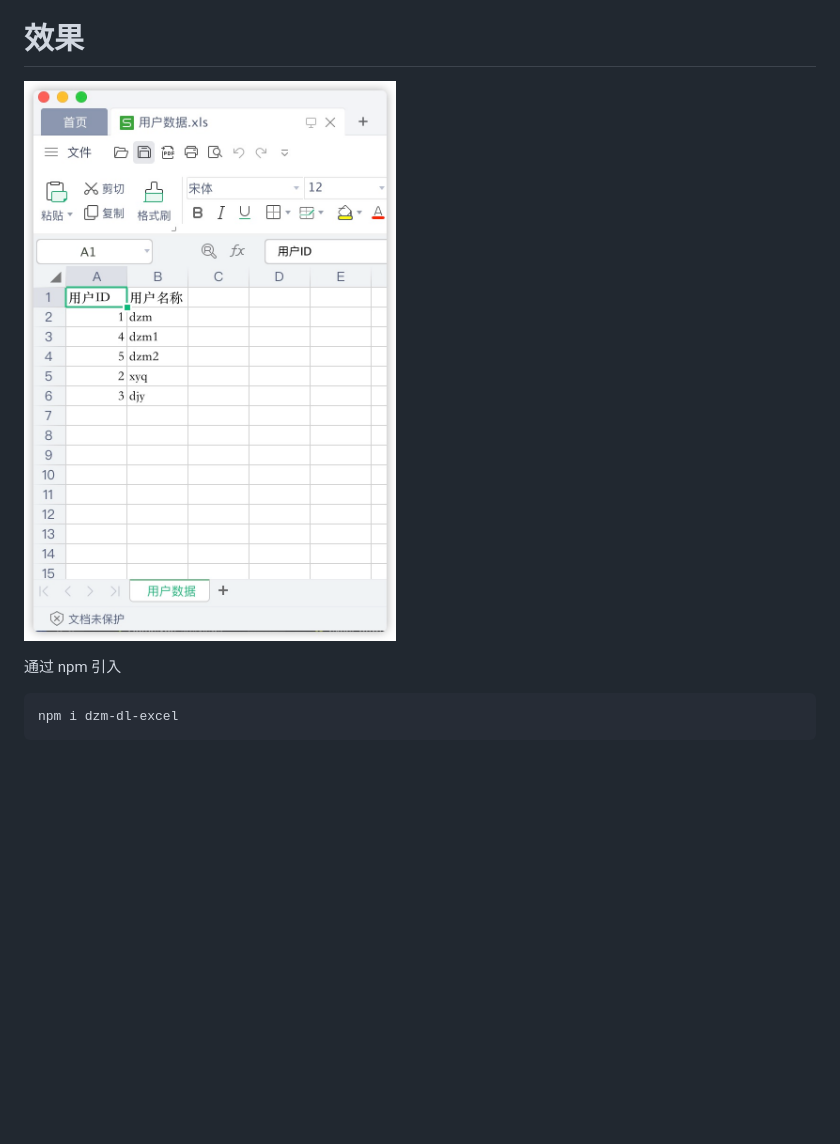
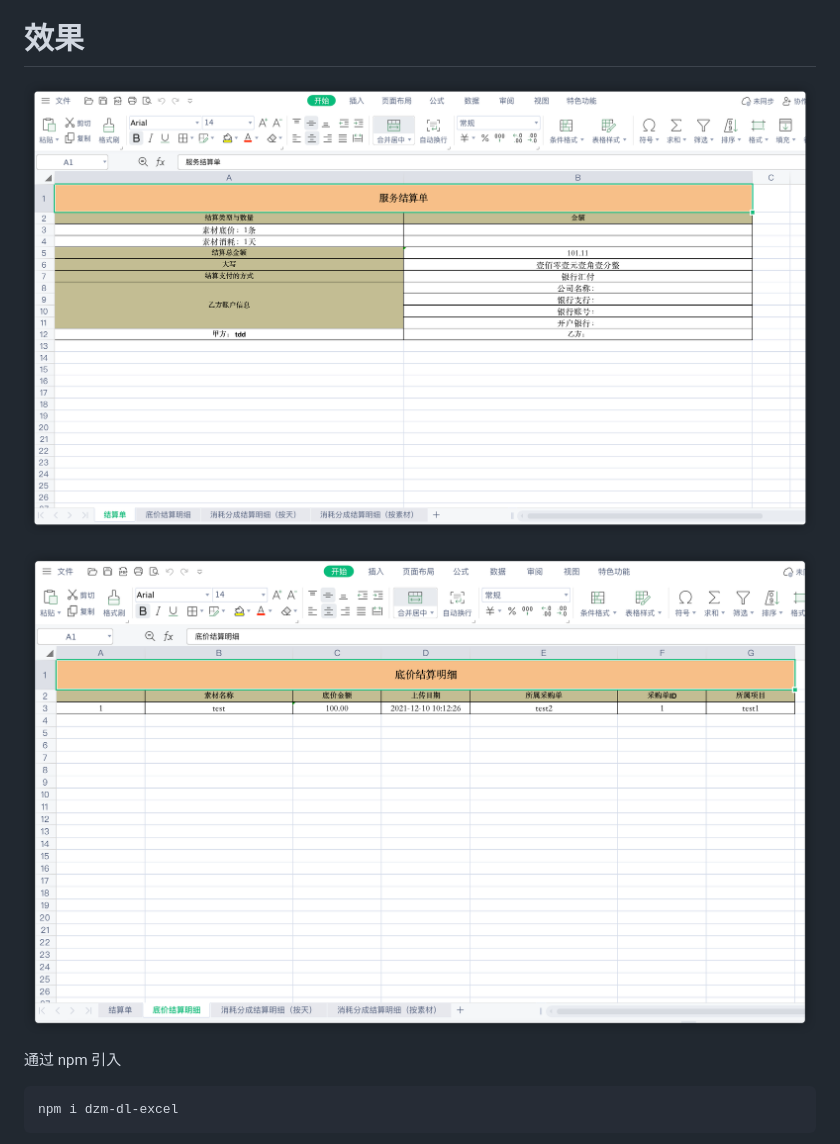
Before and after one commit to dengzemiao/DZMExcelDownload, a Markdown page: README.md, the part around the change. Rendered like a GitHub page; pictures changed too: demo.jpg (deleted), demo.png (added), demo1.png (added); blank space fills up the shorter version.

```diff
--- a/README.md
+++ b/README.md
@@ -2,7 +2,10 @@
 将指定数据导出为 Excel 文件，方便简单
 
 # 效果
-![效果](demo.jpg)
+
+![效果](demo.png)
+
+![效果](demo1.png)
 
 通过 npm 引入
 
```
